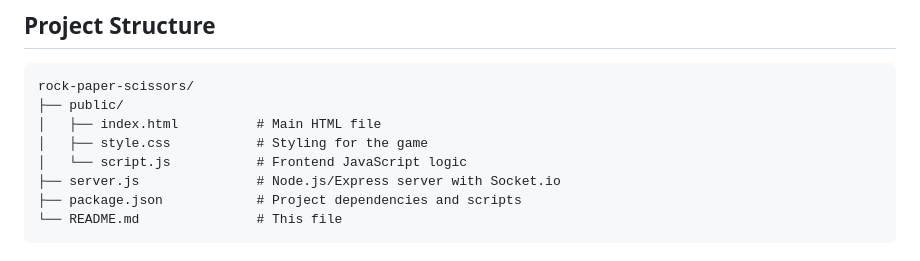
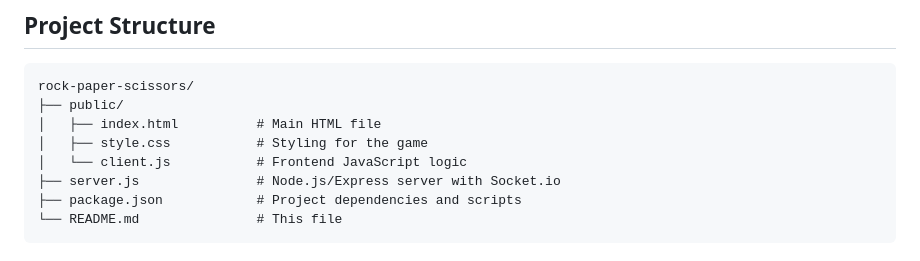
Before and after one commit to akashasahu07/Rock-Paper-Scissors, a Markdown page: readme.md, the part around the change. Drawn GitHub-style.

```diff
--- a/readme.md
+++ b/readme.md
@@ -32,7 +32,7 @@ rock-paper-scissors/
 ├── public/
 │   ├── index.html          # Main HTML file
 │   ├── style.css           # Styling for the game
-│   └── script.js           # Frontend JavaScript logic
+│   └── client.js           # Frontend JavaScript logic
 ├── server.js               # Node.js/Express server with Socket.io
 ├── package.json            # Project dependencies and scripts
 └── README.md               # This file
```
